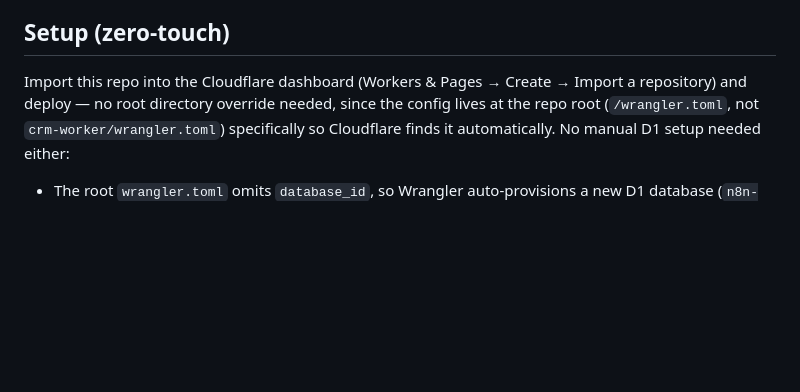
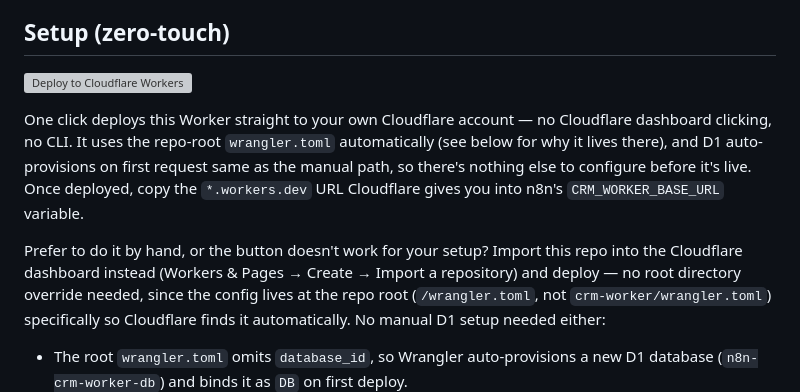
Before and after one commit to allocsys/n8n-agentic-ops, a Markdown page: crm-worker/README.md, the part around the change. Drawn GitHub-style; blank space fills up the shorter version; grey boxes are pictures that could not be loaded.

Commit message:
Add Cloudflare Deploy to Workers one-click button (Phase 1 of plug-and-play plan)

```diff
--- a/crm-worker/README.md
+++ b/crm-worker/README.md
@@ -36,7 +36,17 @@ you won't be able to just open it in a browser tab anymore.
 
 ## Setup (zero-touch)
 
-Import this repo into the Cloudflare dashboard (Workers & Pages → Create →
+[![Deploy to Cloudflare Workers](https://deploy.workers.cloudflare.com/button)](https://deploy.workers.cloudflare.com/?url=https://github.com/allocsys/n8n-agentic-ops)
+
+One click deploys this Worker straight to your own Cloudflare account — no
+Cloudflare dashboard clicking, no CLI. It uses the repo-root `wrangler.toml`
+automatically (see below for why it lives there), and D1 auto-provisions on
+first request same as the manual path, so there's nothing else to configure
+before it's live. Once deployed, copy the `*.workers.dev` URL Cloudflare
+gives you into n8n's `CRM_WORKER_BASE_URL` variable.
+
+Prefer to do it by hand, or the button doesn't work for your setup? Import
+this repo into the Cloudflare dashboard instead (Workers & Pages → Create →
 Import a repository) and deploy — no root directory override needed, since
 the config lives at the repo root (`/wrangler.toml`, not
 `crm-worker/wrangler.toml`) specifically so Cloudflare finds it
```
